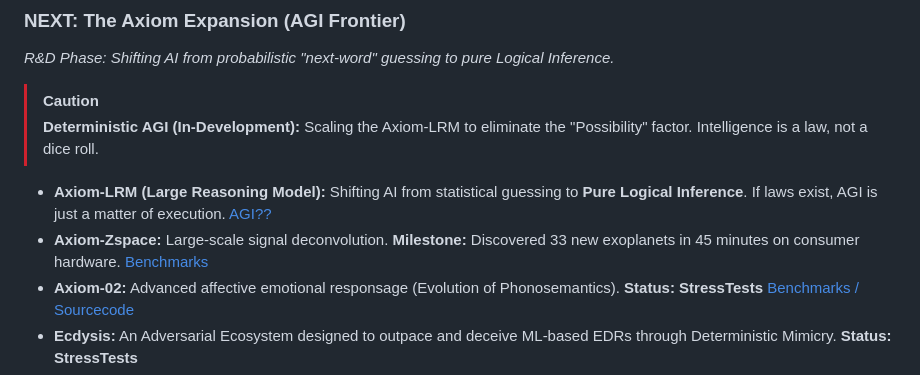
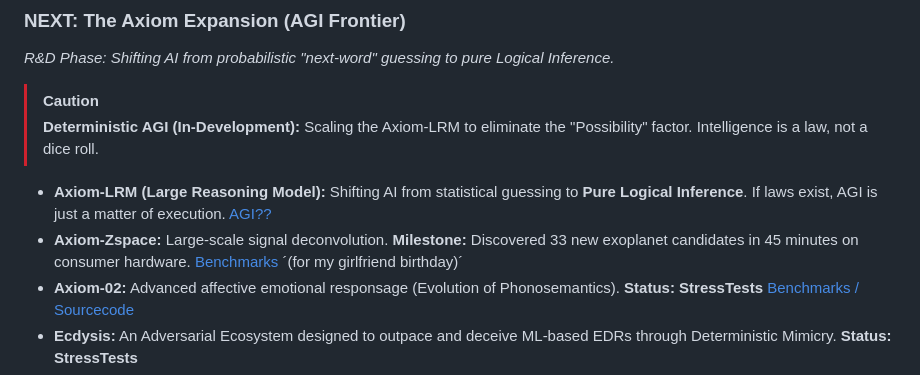
Before and after one commit to Zierax/Zierax, a Markdown page: README.md, the part around the change. GitHub-like rendering.

```diff
--- a/README.md
+++ b/README.md
@@ -41,7 +41,7 @@
 > **Deterministic AGI (In-Development):** Scaling the Axiom-LRM to eliminate the "Possibility" factor. Intelligence is a law, not a dice roll.
 
 * **Axiom-LRM (Large Reasoning Model):** Shifting AI from statistical guessing to **Pure Logical Inference**. If laws exist, AGI is just a matter of execution. [AGI??](https://github.com/Zierax/Axiom-LRM)
-* **Axiom-Zspace:** Large-scale signal deconvolution. **Milestone:** Discovered 33 new exoplanets in 45 minutes on consumer hardware. [Benchmarks](https://github.com/Zierax/Axiom-Zspace)
+* **Axiom-Zspace:** Large-scale signal deconvolution. **Milestone:** Discovered 33 new exoplanet candidates in 45 minutes on consumer hardware. [Benchmarks](https://github.com/Zierax/Axiom-Zspace) ´(for my girlfriend birthday)´
 * **Axiom-02:** Advanced affective emotional responsage (Evolution of Phonosemantics). **Status: StressTests** [Benchmarks / Sourcecode](https://github.com/Zierax/Axiom-02)
 * **Ecdysis:** An Adversarial Ecosystem designed to outpace and deceive ML-based EDRs through Deterministic Mimicry. **Status: StressTests**
 * **Axiom-Ice:** A Logic-based generative engine that replaces byte-storage with law-based representation. **Status: StressTests**
```
